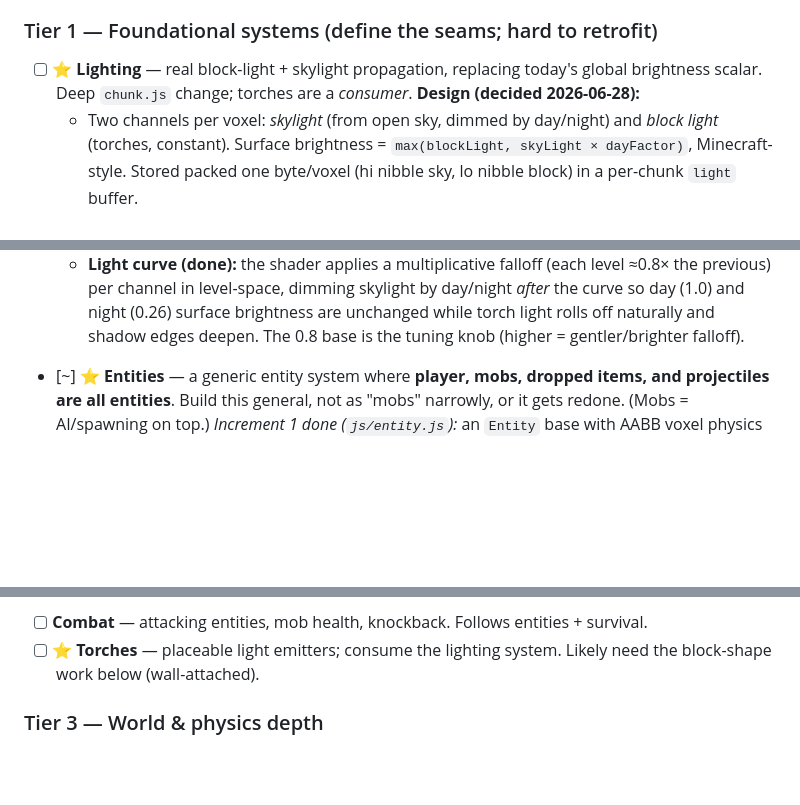
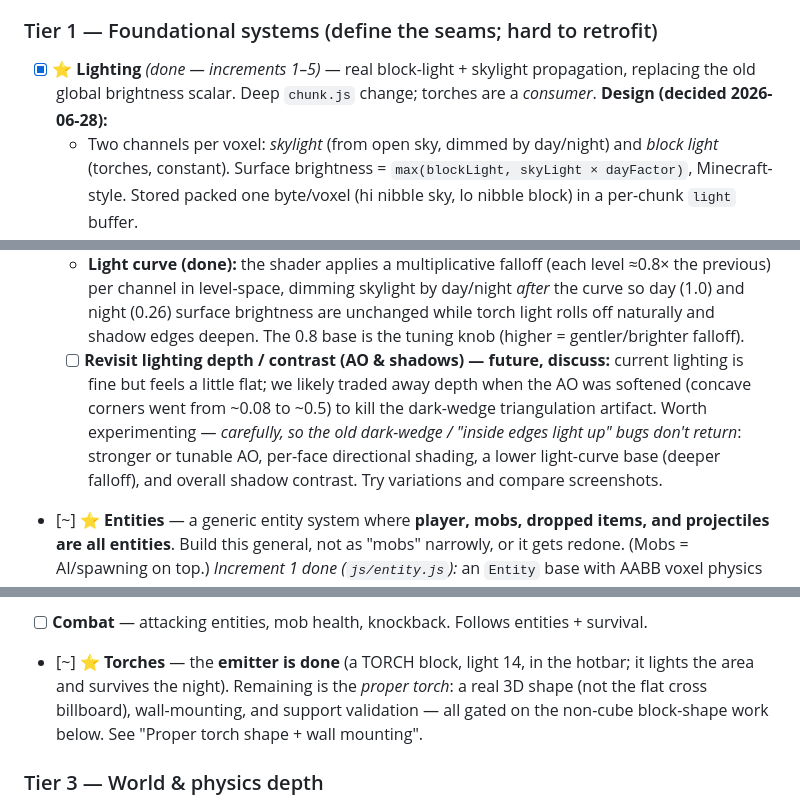
Before and after one commit to bahrens/terra-nova-voxel, a Markdown page: docs/ROADMAP.md, 3 parts joined by grey strips. Drawn GitHub-style; blank space fills up the shorter version.

Commit message:
Roadmap: mark Lighting done, torches emitter done; log lighting-depth revisit
Co-Authored-By: Claude Opus 4.8 (1M context) <noreply@anthropic.com>
Claude-Session: https://claude.ai/code/session_01NdGc9F6XTLPR38MmeoJrzm

```diff
--- a/docs/ROADMAP.md
+++ b/docs/ROADMAP.md
@@ -63,8 +63,9 @@ lost short list. Items the original list explicitly named are marked ⭐.)
 
 ### Tier 1 — Foundational systems (define the seams; hard to retrofit)
 
-- [ ] ⭐ **Lighting** — real block-light + skylight propagation, replacing today's
-      global brightness scalar. Deep `chunk.js` change; torches are a *consumer*.
+- [x] ⭐ **Lighting** *(done — increments 1–5)* — real block-light + skylight
+      propagation, replacing the old global brightness scalar. Deep `chunk.js`
+      change; torches are a *consumer*.
       **Design (decided 2026-06-28):**
   - Two channels per voxel: *skylight* (from open sky, dimmed by day/night) and
     *block light* (torches, constant). Surface brightness = `max(blockLight,
@@ -102,6 +103,13 @@ lost short list. Items the original list explicitly named are marked ⭐.)
     day/night *after* the curve so day (1.0) and night (0.26) surface brightness
     are unchanged while torch light rolls off naturally and shadow edges deepen.
     The 0.8 base is the tuning knob (higher = gentler/brighter falloff).
+  - [ ] **Revisit lighting depth / contrast (AO & shadows) — future, discuss:**
+    current lighting is fine but feels a little flat; we likely traded away depth
+    when the AO was softened (concave corners went from ~0.08 to ~0.5) to kill the
+    dark-wedge triangulation artifact. Worth experimenting — *carefully, so the old
+    dark-wedge / "inside edges light up" bugs don't return*: stronger or tunable
+    AO, per-face directional shading, a lower light-curve base (deeper falloff),
+    and overall shadow contrast. Try variations and compare screenshots.
 - [~] ⭐ **Entities** — a generic entity system where **player, mobs, dropped
       items, and projectiles are all entities**. Build this general, not as
       "mobs" narrowly, or it gets redone. (Mobs = AI/spawning on top.)
@@ -181,8 +189,11 @@ lost short list. Items the original list explicitly named are marked ⭐.)
       solid blocks. A tighter hitbox would cause more snagging for little gain.
 - [ ] **Combat** — attacking entities, mob health, knockback. Follows entities +
       survival.
-- [ ] ⭐ **Torches** — placeable light emitters; consume the lighting system.
-      Likely need the block-shape work below (wall-attached).
+- [~] ⭐ **Torches** — the **emitter is done** (a TORCH block, light 14, in the
+      hotbar; it lights the area and survives the night). Remaining is the *proper
+      torch*: a real 3D shape (not the flat cross billboard), wall-mounting, and
+      support validation — all gated on the non-cube block-shape work below. See
+      "Proper torch shape + wall mounting".
 
 ### Tier 3 — World & physics depth
 
```
